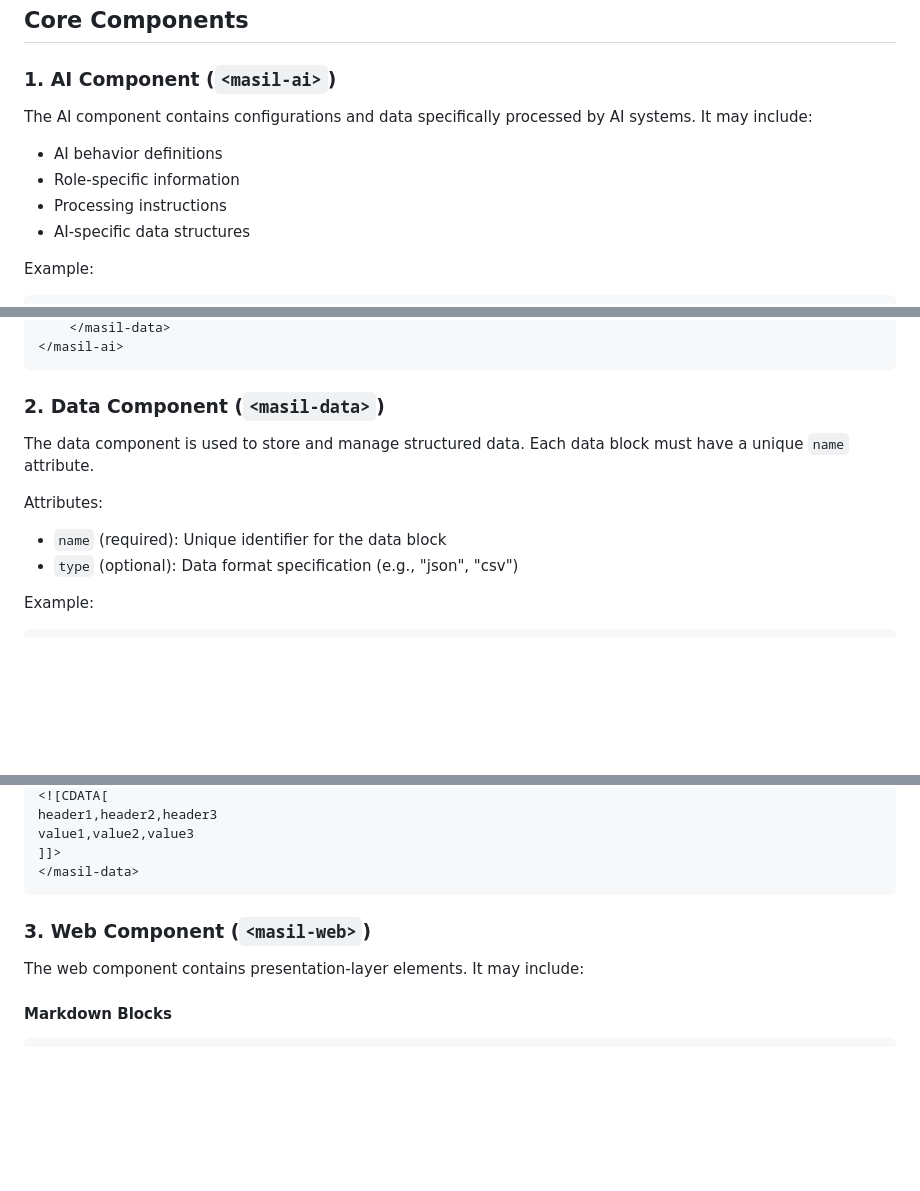
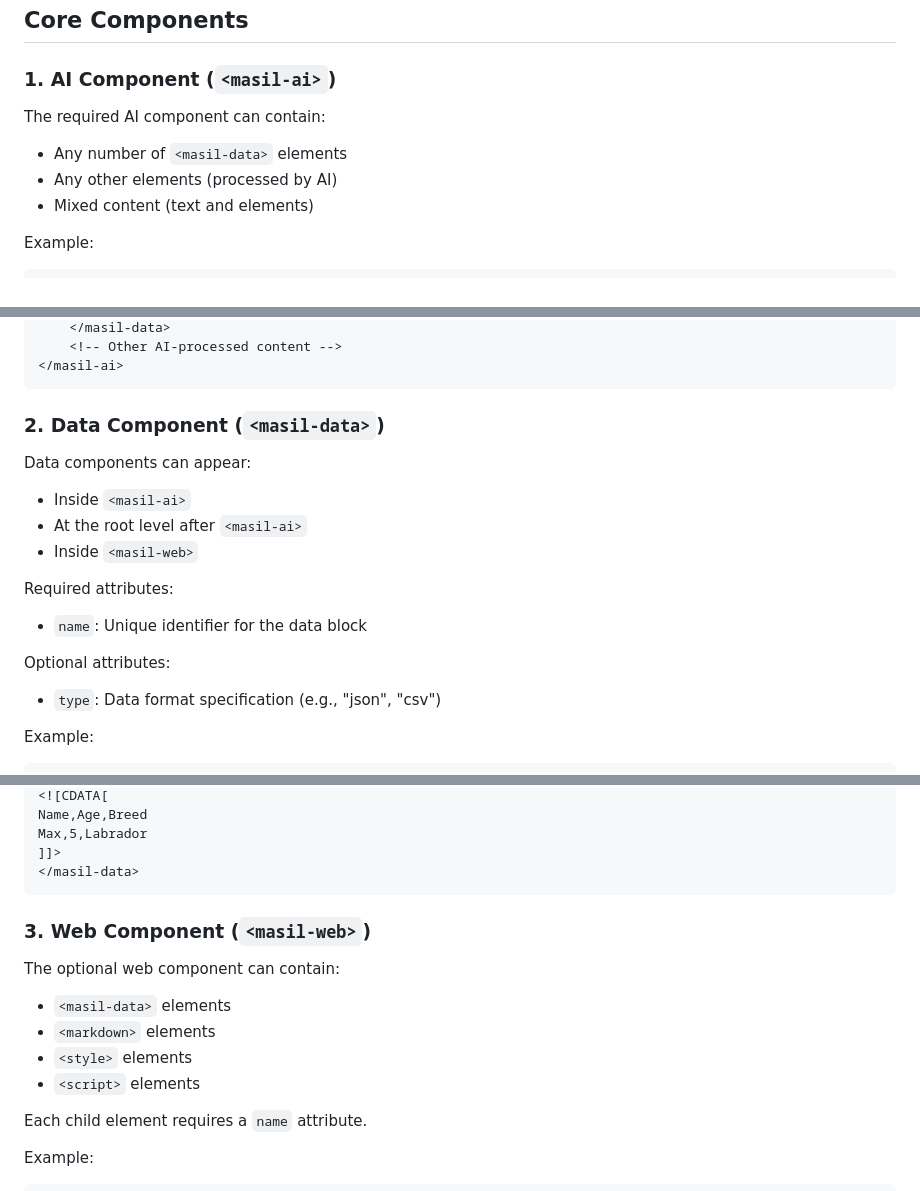
Before and after one commit to minderai/masil-playground, a Markdown page: masil-spec.md, 3 parts joined by grey strips. GitHub-like rendering; blank space fills up the shorter version.

````diff
--- a/masil-spec.md
+++ b/masil-spec.md
@@ -43,12 +52,11 @@ Example:
 
 ### 1. AI Component (`<masil-ai>`)
 
-The AI component contains configurations and data specifically processed by AI systems. It may include:
+The required AI component can contain:
 
-- AI behavior definitions
-- Role-specific information
-- Processing instructions
-- AI-specific data structures
+- Any number of `<masil-data>` elements
+- Any other elements (processed by AI)
+- Mixed content (text and elements)
 
 Example:
 
@@ -59,15 +69,23 @@ Example:
     </masil-data>
+    <!-- Other AI-processed content -->
 </masil-ai>
 ```
 
 ### 2. Data Component (`<masil-data>`)
 
-The data component is used to store and manage structured data. Each data block must have a unique `name` attribute.
+Data components can appear:
 
-Attributes:
+- Inside `<masil-ai>`
+- At the root level after `<masil-ai>`
+- Inside `<masil-web>`
 
-- `name` (required): Unique identifier for the data block
-- `type` (optional): Data format specification (e.g., "json", "csv")
+Required attributes:
+
+- `name`: Unique identifier for the data block
+
+Optional attributes:
+
+- `type`: Data format specification (e.g., "json", "csv")
 
 Example:
 
@@ -76,14 +94,21 @@ Example:
 <![CDATA[
-header1,header2,header3
-value1,value2,value3
+Name,Age,Breed
+Max,5,Labrador
 ]]>
 </masil-data>
 ```
 
 ### 3. Web Component (`<masil-web>`)
 
-The web component contains presentation-layer elements. It may include:
+The optional web component can contain:
 
-#### Markdown Blocks
+- `<masil-data>` elements
+- `<markdown>` elements
+- `<style>` elements
+- `<script>` elements
+
+Each child element requires a `name` attribute.
+
+Example:
 
 ```xml
````
Also changed, not shown: other parts of masil-spec.md (+89 -111 lines).
